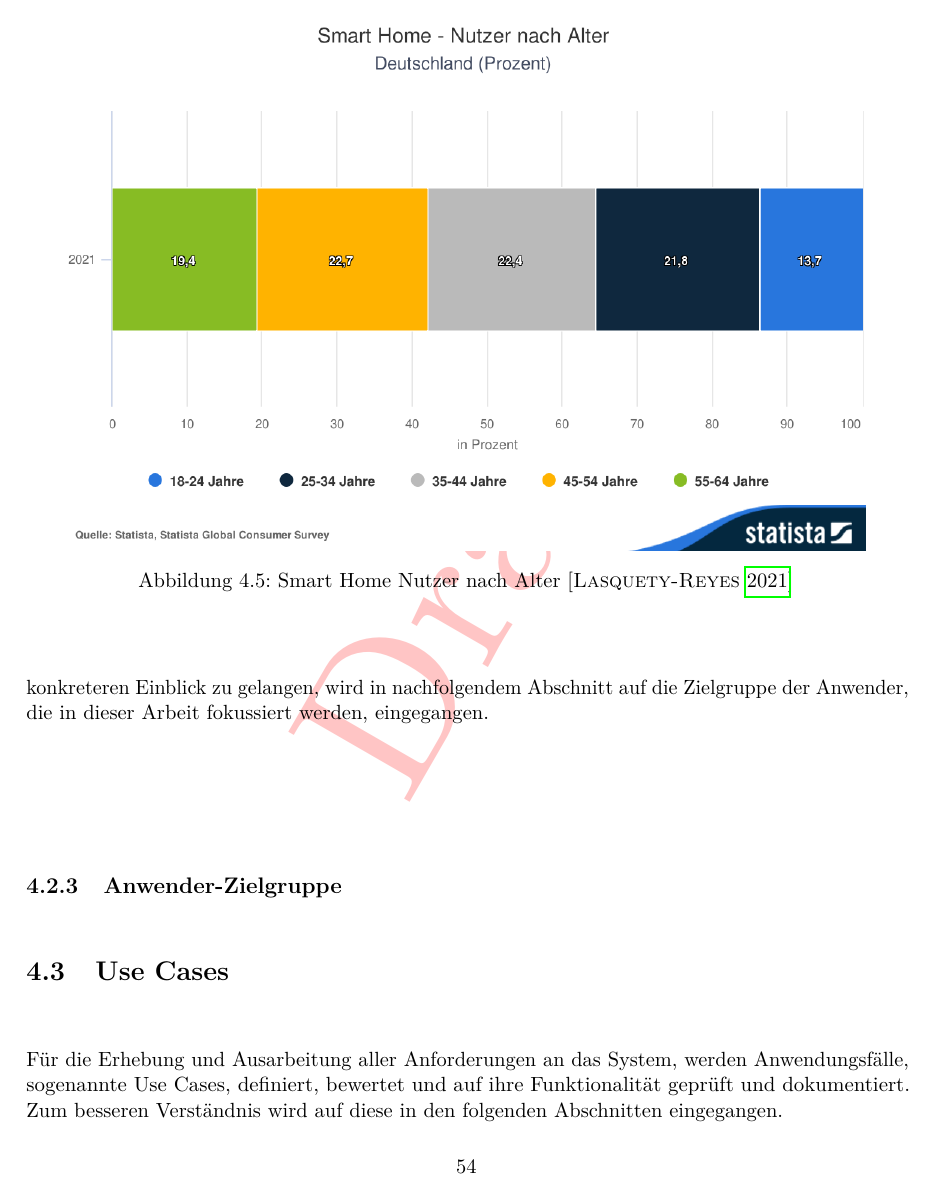
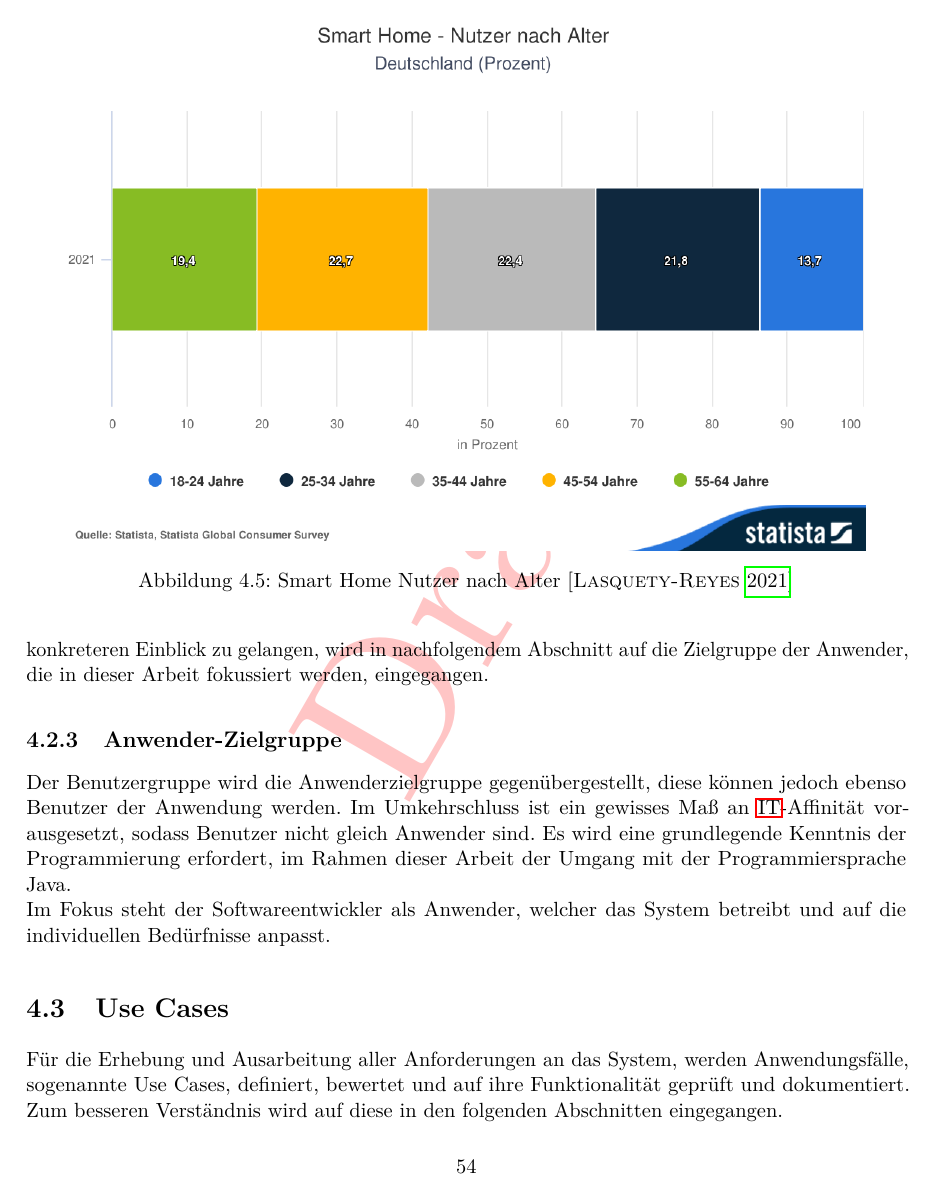
Before and after one commit to MJ7898/Master-Thesis, a LaTeX thesis (bericht.tex, which reads chapter/3Anforderungsanalyse/anforderungen.tex): page 60 of 77. Compiled offline with pdfLaTeX.

Commit message:
WIP: target gourp analysis

```diff
--- a/chapter/3Anforderungsanalyse/anforderungen.tex
+++ b/chapter/3Anforderungsanalyse/anforderungen.tex
@@ -209,6 +209,13 @@
             eingegangen.
 
         \subsection{Anwender-Zielgruppe}
+            Der Benutzergruppe wird die Anwenderzielgruppe gegenübergestellt, diese können jedoch ebenso Benutzer der Anwendung
+            werden. Im Umkehrschluss ist ein gewisses Maß an \acs{IT}-Affinität vorausgesetzt, sodass Benutzer nicht gleich Anwender
+            sind. Es wird eine grundlegende Kenntnis der Programmierung erfordert, im Rahmen dieser Arbeit der Umgang mit der
+            Programmiersprache Java.
+            \\
+            Im Fokus steht der Softwareentwickler als Anwender, welcher das System betreibt und auf die individuellen Bedürfnisse
+            anpasst.
             %Die eigentliche Zielgruppe, die
         %Softwareentwickler, die das System betreiben und für ihre Bedürfnisse anpassen.
 
```
Also changed, not shown: bericht.pdf.
